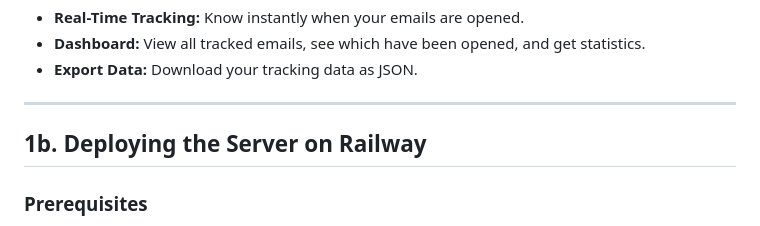
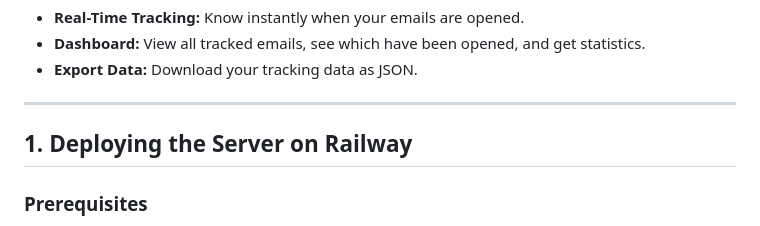
Before and after one commit to Ankitkumar1062/xfeed, a Markdown page: README.md, the part around the change. Drawn GitHub-style.

```diff
--- a/README.md
+++ b/README.md
@@ -11,7 +11,7 @@ A privacy-friendly, open-source email tracking extension for Gmail. Track when y
 
 ---
 
-## 1b. Deploying the Server on Railway
+## 1. Deploying the Server on Railway
 
 ### Prerequisites
 - A [Railway](https://railway.app/) account
```
